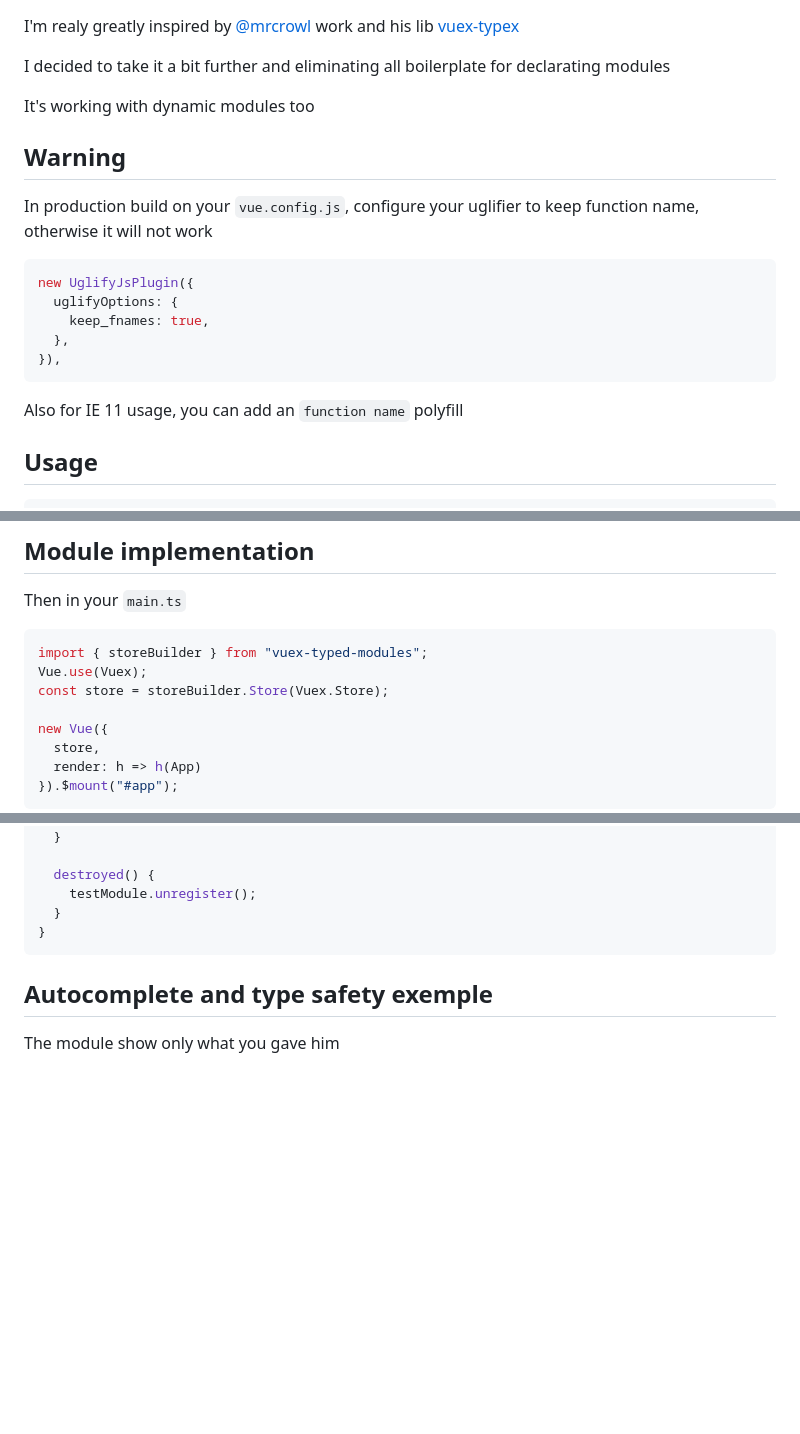
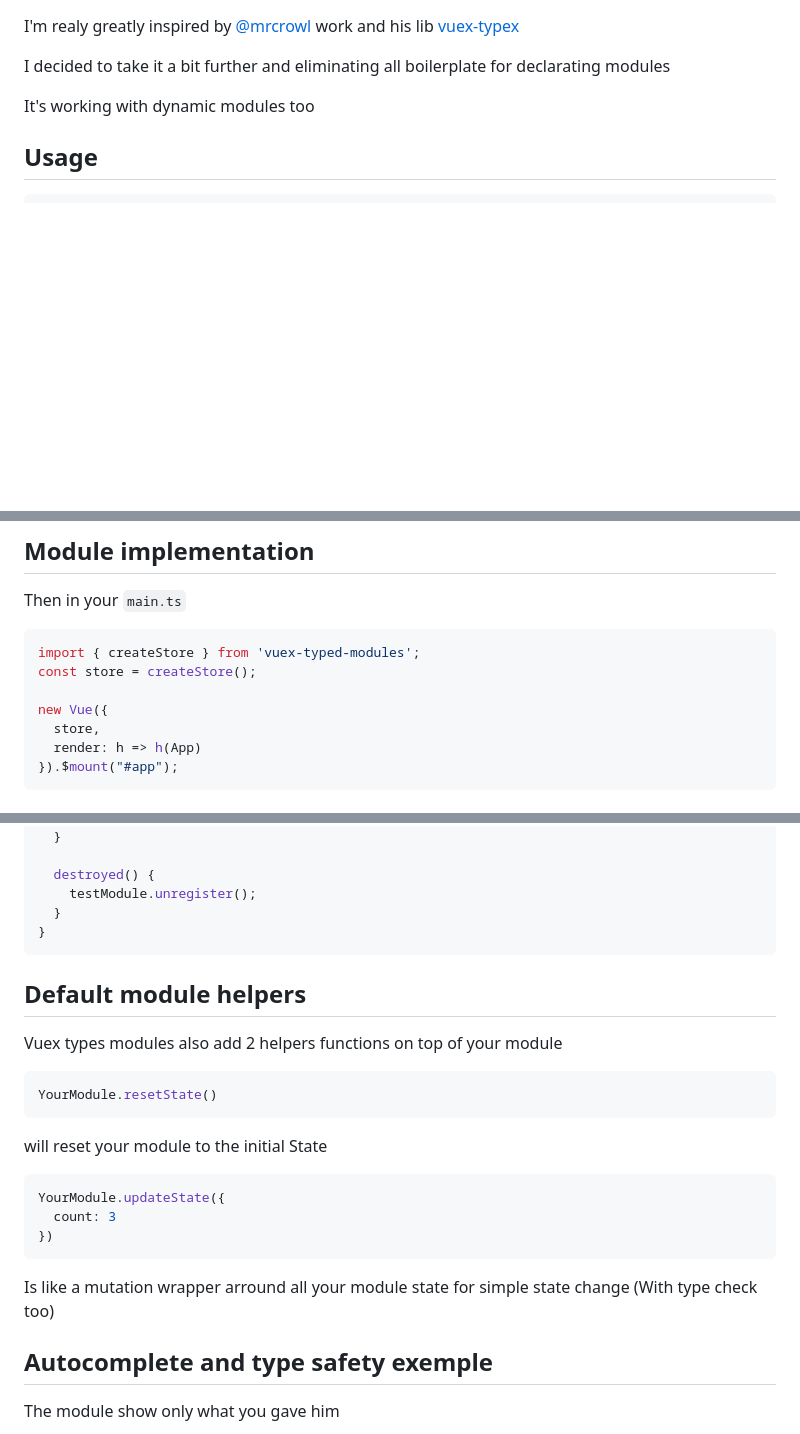
Before and after one commit to victorgarciaesgi/vuex-typed-modules, a Markdown page: README.md, 3 parts joined by grey strips. Rendered like a GitHub page; blank space fills up the shorter version.

````diff
--- a/README.md
+++ b/README.md
@@ -10,19 +10,6 @@ I decided to take it a bit further and eliminating all boilerplate for declarati
 
 It's working with dynamic modules too
 
-## Warning
-
-In production build on your `vue.config.js`, configure your uglifier to keep function name, otherwise it will not work
-
-```javascript
-new UglifyJsPlugin({
-  uglifyOptions: {
-    keep_fnames: true,
-  },
-}),
-```
-
-Also for IE 11 usage, you can add an `function name` polyfill
 
 ## Usage
 
@@ -70,9 +57,8 @@ export const testModule = defineModule("testModule", state, {
 Then in your `main.ts`
 
 ```typescript
-import { storeBuilder } from "vuex-typed-modules";
-Vue.use(Vuex);
-const store = storeBuilder.Store(Vuex.Store);
+import { createStore } from 'vuex-typed-modules';
+const store = createStore();
 
 new Vue({
   store,
@@ -144,6 +130,24 @@ export default class Home extends Vue {
 }
 ```
 
+
+## Default module helpers
+
+Vuex types modules also add 2 helpers functions on top of your module
+
+```typescript
+YourModule.resetState()
+```
+will reset your module to the initial State
+
+```typescript
+YourModule.updateState({
+  count: 3
+})
+```
+Is like a mutation wrapper arround all your module state for simple state change (With type check too)
+
+
 ## Autocomplete and type safety exemple
 
 The module show only what you gave him
````
Also changed, not shown: captures/actionlogger.png (added), 12 other files.
